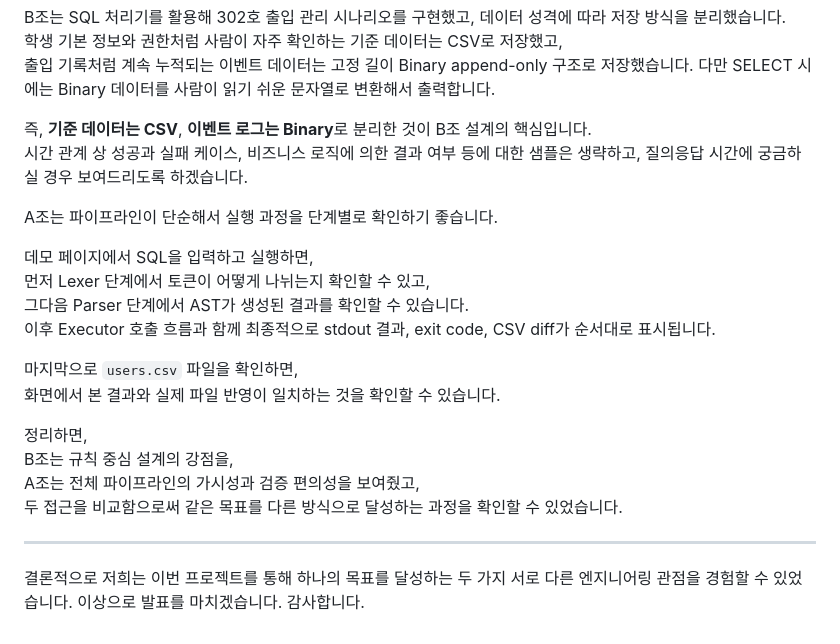
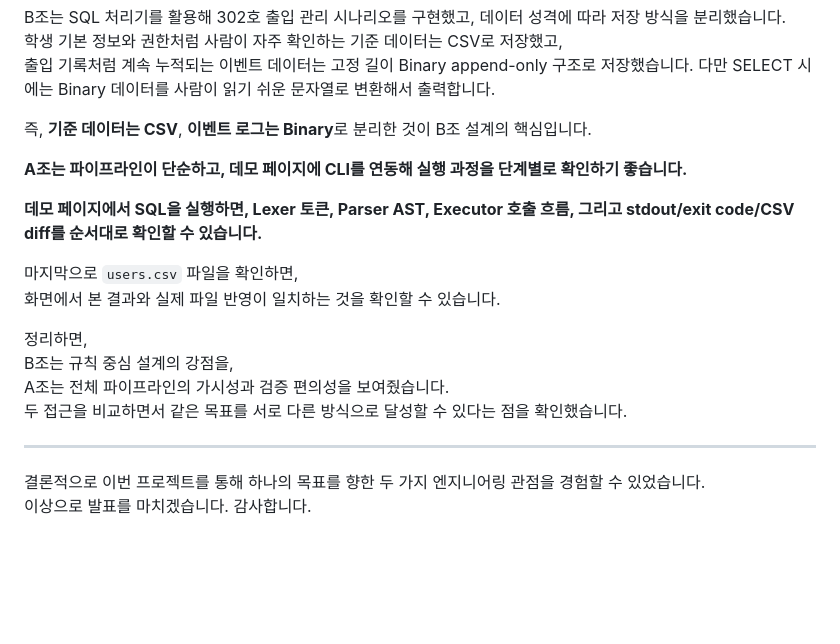
Before and after one commit to tail1887/sql_parsor, a Markdown page: docs/06-presentation-script-4min.md, the part around the change. Rendered like a GitHub page; blank space fills up the shorter version.

Commit message:
﻿Polish demo section wording in presentation script.
Tighten the B-to-A demo transition and simplify closing lines so the 4-minute talk flows more naturally.

Made-with: Cursor

```diff
--- a/docs/06-presentation-script-4min.md
+++ b/docs/06-presentation-script-4min.md
@@ -76,23 +76,22 @@ B조는 SQL 처리기를 활용해 302호 출입 관리 시나리오를 구현
 출입 기록처럼 계속 누적되는 이벤트 데이터는 고정 길이 Binary append-only 구조로 저장했습니다. 다만 SELECT 시에는 Binary 데이터를 사람이 읽기 쉬운 문자열로 변환해서 출력합니다.
 
 즉, **기준 데이터는 CSV**, **이벤트 로그는 Binary**로 분리한 것이 B조 설계의 핵심입니다.
-시간 관계 상 성공과 실패 케이스, 비즈니스 로직에 의한 결과 여부 등에 대한 샘플은 생략하고, 질의응답 시간에 궁금하실 경우 보여드리도록 하겠습니다.
 
-A조는 파이프라인이 단순해서 실행 과정을 단계별로 확인하기 좋습니다.
+**A조는 파이프라인이 단순하고, 데모 페이지에 CLI를 연동해 실행 과정을 단계별로 확인하기 좋습니다.**
 
-데모 페이지에서 SQL을 입력하고 실행하면,
-먼저 Lexer 단계에서 토큰이 어떻게 나뉘는지 확인할 수 있고,
-그다음 Parser 단계에서 AST가 생성된 결과를 확인할 수 있습니다.
-이후 Executor 호출 흐름과 함께 최종적으로 stdout 결과, exit code, CSV diff가 순서대로 표시됩니다.
+**데모 페이지에서 SQL을 실행하면, Lexer 토큰, Parser AST, Executor 호출 흐름, 그리고 stdout/exit code/CSV diff를 순서대로 확인할 수 있습니다.**
 
 마지막으로 `users.csv` 파일을 확인하면,
 화면에서 본 결과와 실제 파일 반영이 일치하는 것을 확인할 수 있습니다.
 
 정리하면,
 B조는 규칙 중심 설계의 강점을,
-A조는 전체 파이프라인의 가시성과 검증 편의성을 보여줬고,
-두 접근을 비교함으로써 같은 목표를 다른 방식으로 달성하는 과정을 확인할 수 있었습니다.
+A조는 전체 파이프라인의 가시성과 검증 편의성을 보여줬습니다.
+두 접근을 비교하면서 같은 목표를 서로 다른 방식으로 달성할 수 있다는 점을 확인했습니다.
 
 ---
 
- 결론적으로 저희는 이번 프로젝트를 통해 하나의 목표를 달성하는 두 가지 서로 다른 엔지니어링 관점을 경험할 수 있었습니다. 이상으로 발표를 마치겠습니다. 감사합니다.
+
+
+결론적으로 이번 프로젝트를 통해 하나의 목표를 향한 두 가지 엔지니어링 관점을 경험할 수 있었습니다.
+이상으로 발표를 마치겠습니다. 감사합니다.
```
